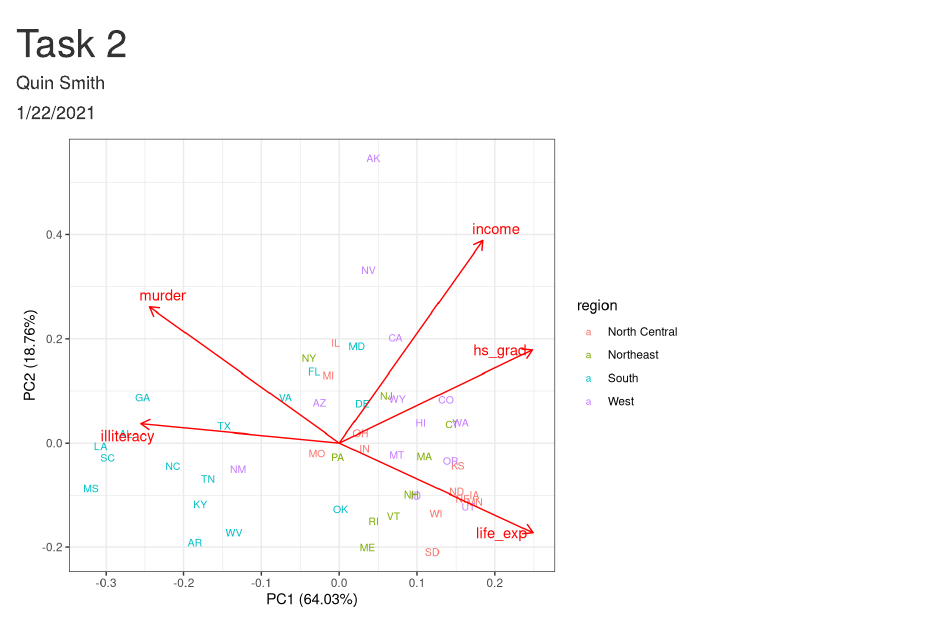
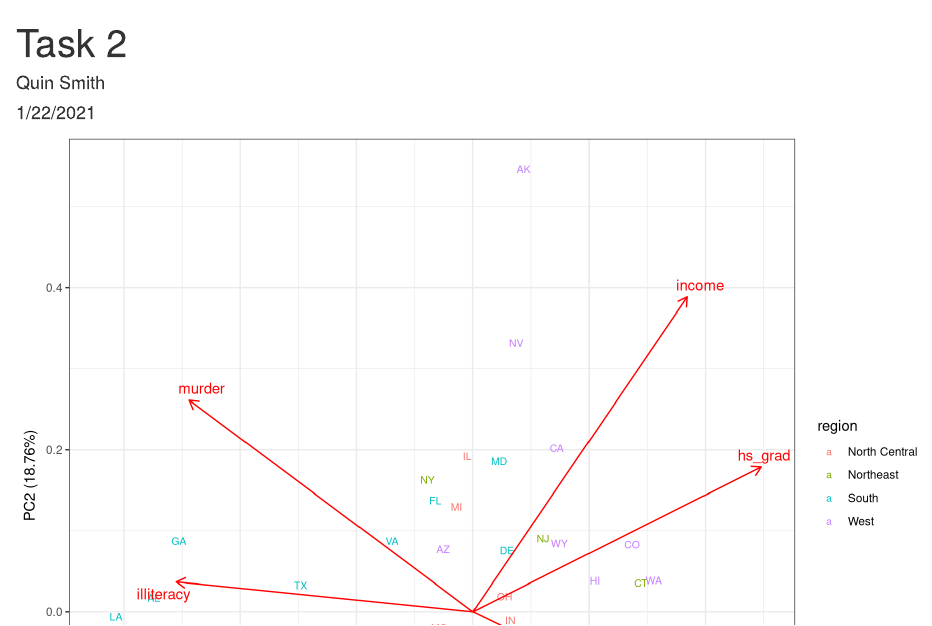
Before and after one commit to quin-smith/esm244-assignment1, an R Markdown document (src/a1_task2_smith_quin.Rmd): the page in a window 1100 px wide, from its top. Rendered offline with R 4.5, knitr and Pandoc, with nearby package versions; code that draws random numbers runs with fixed seeds of ours; column names are cleaned by a stand-in for the janitor package.

Commit message:
adjustments

````diff
--- a/src/a1_task2_smith_quin.Rmd
+++ b/src/a1_task2_smith_quin.Rmd
@@ -35,7 +35,7 @@ states_df <- cbind(states_df, region, abbr) %>%
   column_to_rownames(var = 'abbr')
 ```
 
-```{r, echo = FALSE, warning = FALSE, message = FALSE}
+```{r, echo = FALSE, warning = FALSE, message = FALSE, fig.width = 9.5, fig.height=7.5}
 #create the PCA plot
 states_pca <- states_df %>%
   select(income, illiteracy, life_exp, murder, hs_grad) %>%
````
Also changed, not shown: src/a1_task2_smith_quin.html, src/a1_task2_smith_quin.Rmd (1 more changed lines).
